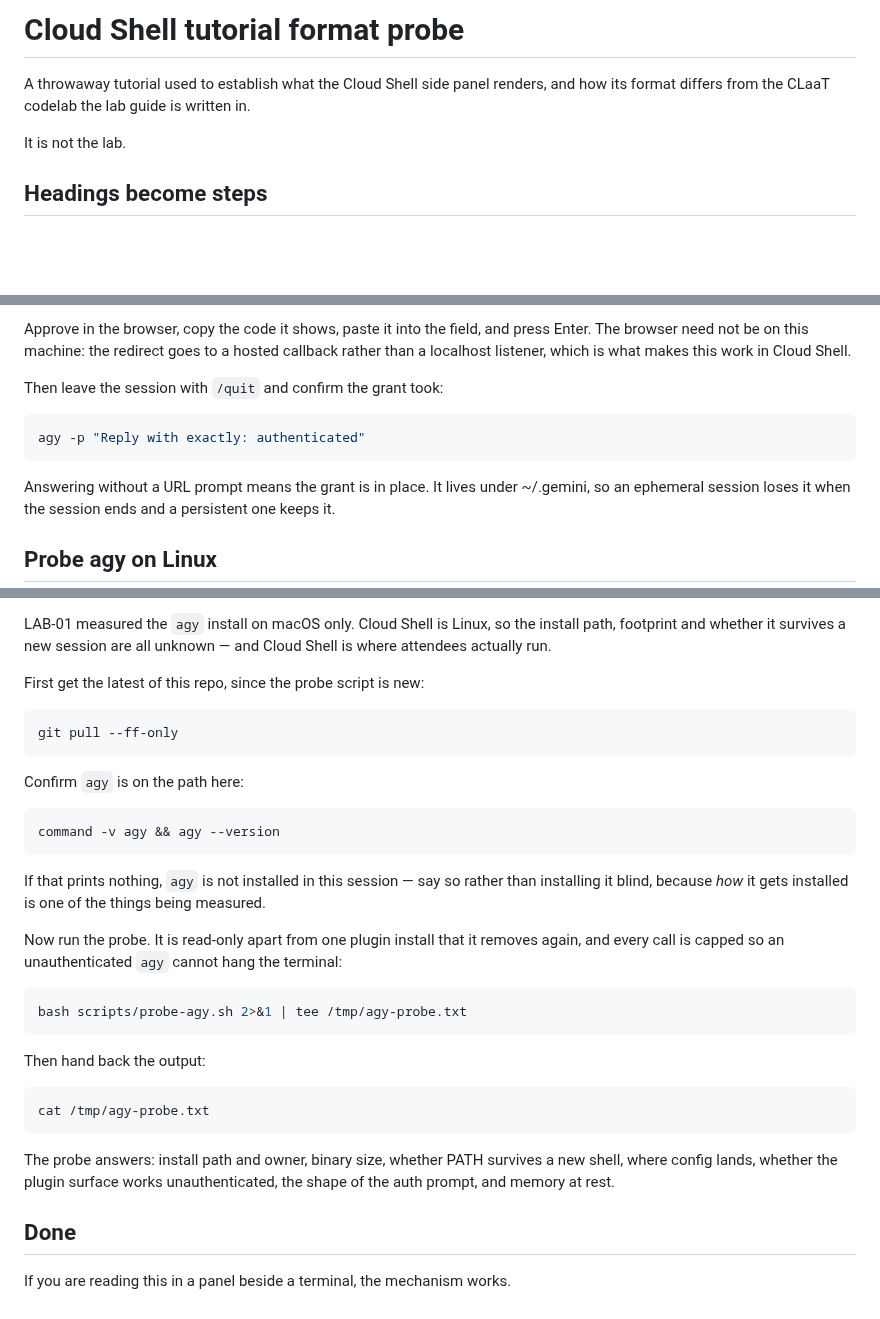
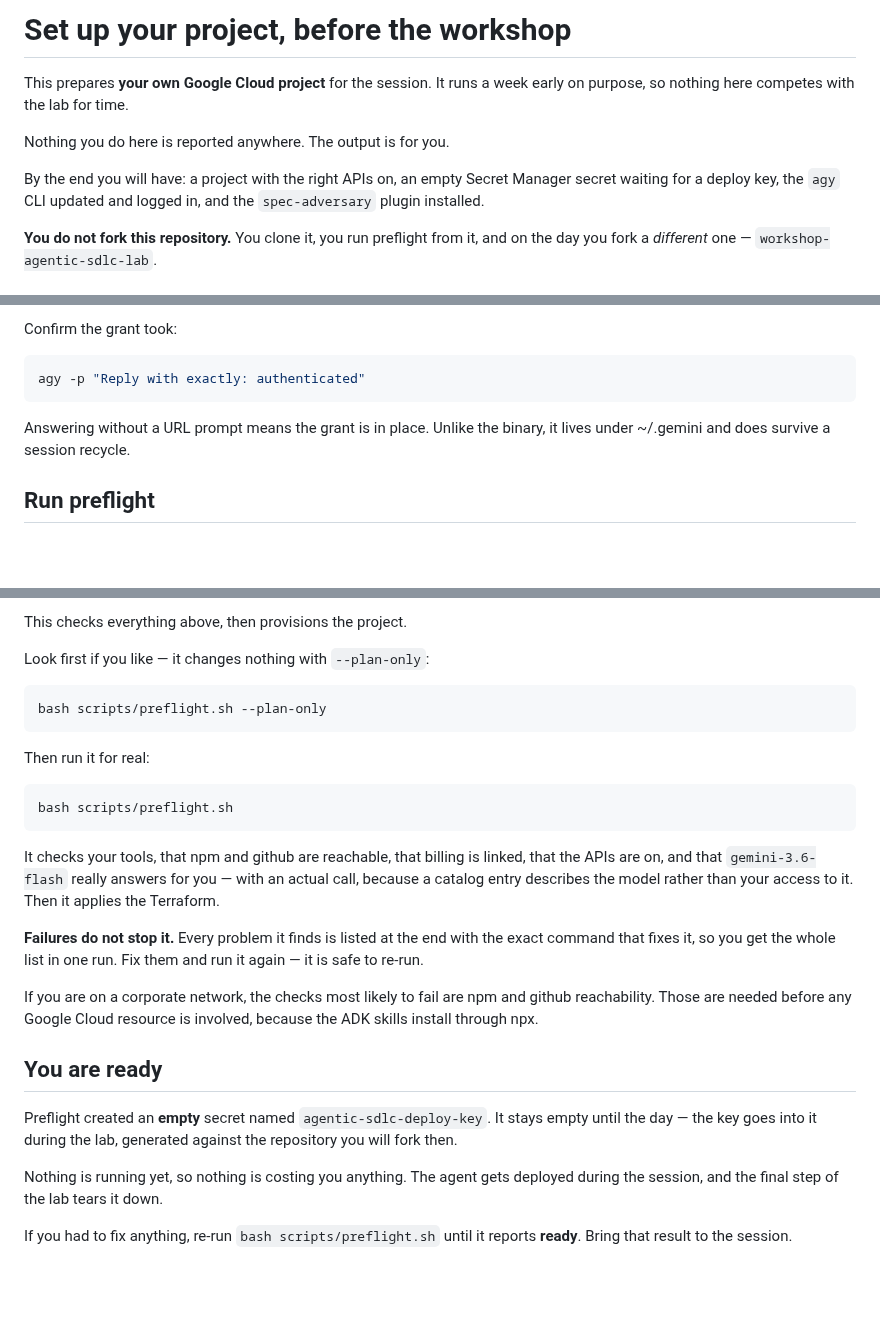
Before and after one commit to alanblythe/workshop-agentic-sdlc, a Markdown page: tutorial.md, 3 parts joined by grey strips. Rendered like a GitHub page; blank space fills up the shorter version.

````diff
--- a/tutorial.md
+++ b/tutorial.md
@@ -1,11 +1,14 @@
-# Cloud Shell tutorial format probe
+# Set up your project, before the workshop
 
-<walkthrough-tutorial-duration duration="3"></walkthrough-tutorial-duration>
+This prepares **your own Google Cloud project** for the session. It runs a
+week early on purpose, so nothing here competes with the lab for time.
 
-A throwaway tutorial used to establish what the Cloud Shell side panel renders,
-and how its format differs from the CLaaT codelab the lab guide is written in.
+Nothing you do here is reported anywhere. The output is for you.
 
-It is not the lab.
+By the end you will have: a project with the right APIs on, an empty Secret
+Manager secret waiting for a deploy key, the `agy` CLI updated and logged in,
+and the `spec-adversary` plugin installed.
 
-## Headings become steps
+**You do not fork this repository.** You clone it, you run preflight from it,
+and on the day you fork a *different* one — `workshop-agentic-sdlc-lab`.
 
@@ -139,20 +126,14 @@ select the whole URL across its wrapped lines and copy it.
 
-Approve in the browser, copy the code it shows, paste it into the field, and
-press Enter. The browser need not be on this machine: the redirect goes to a
-hosted callback rather than a localhost listener, which is what makes this work
-in Cloud Shell.
-
-Then leave the session with `/quit` and confirm the grant took:
+Confirm the grant took:
 
 ```bash
 agy -p "Reply with exactly: authenticated"
 ```
 
 <walkthrough-footnote>
-Answering without a URL prompt means the grant is in place. It lives under
-~/.gemini, so an ephemeral session loses it when the session ends and a
-persistent one keeps it.
+Answering without a URL prompt means the grant is in place. Unlike the binary,
+it lives under ~/.gemini and does survive a session recycle.
 </walkthrough-footnote>
 
-## Probe agy on Linux
+## Run preflight
 
@@ -160,46 +141,43 @@ persistent one keeps it.
 
-LAB-01 measured the `agy` install on macOS only. Cloud Shell is Linux, so the
-install path, footprint and whether it survives a new session are all unknown
-— and Cloud Shell is where attendees actually run.
+This checks everything above, then provisions the project.
 
-First get the latest of this repo, since the probe script is new:
+Look first if you like — it changes nothing with `--plan-only`:
 
 ```bash
-git pull --ff-only
+bash scripts/preflight.sh --plan-only
 ```
 
-Confirm `agy` is on the path here:
+Then run it for real:
 
 ```bash
-command -v agy && agy --version
+bash scripts/preflight.sh
 ```
 
-If that prints nothing, `agy` is not installed in this session — say so
-rather than installing it blind, because *how* it gets installed is one of
-the things being measured.
+It checks your tools, that npm and github are reachable, that billing is
+linked, that the APIs are on, and that `gemini-3.6-flash` really answers for
+you — with an actual call, because a catalog entry describes the model rather
+than your access to it. Then it applies the Terraform.
 
-Now run the probe. It is read-only apart from one plugin install that it
-removes again, and every call is capped so an unauthenticated `agy` cannot
-hang the terminal:
-
-```bash
-bash scripts/probe-agy.sh 2>&1 | tee /tmp/agy-probe.txt
-```
-
-Then hand back the output:
-
-```bash
-cat /tmp/agy-probe.txt
-```
+**Failures do not stop it.** Every problem it finds is listed at the end with
+the exact command that fixes it, so you get the whole list in one run. Fix
+them and run it again — it is safe to re-run.
 
 <walkthrough-footnote>
-The probe answers: install path and owner, binary size, whether PATH survives
-a new shell, where config lands, whether the plugin surface works
-unauthenticated, the shape of the auth prompt, and memory at rest.
+If you are on a corporate network, the checks most likely to fail are npm and
+github reachability. Those are needed before any Google Cloud resource is
+involved, because the ADK skills install through npx.
 </walkthrough-footnote>
 
-## Done
+## You are ready
 
 <walkthrough-conclusion-trophy></walkthrough-conclusion-trophy>
 
-If you are reading this in a panel beside a terminal, the mechanism works.
+Preflight created an **empty** secret named `agentic-sdlc-deploy-key`. It stays
+empty until the day — the key goes into it during the lab, generated against
+the repository you will fork then.
+
+Nothing is running yet, so nothing is costing you anything. The agent gets
+deployed during the session, and the final step of the lab tears it down.
+
+If you had to fix anything, re-run `bash scripts/preflight.sh` until it
+reports **ready**. Bring that result to the session.
````
Also changed, not shown: other parts of tutorial.md (+69 -85 lines).
